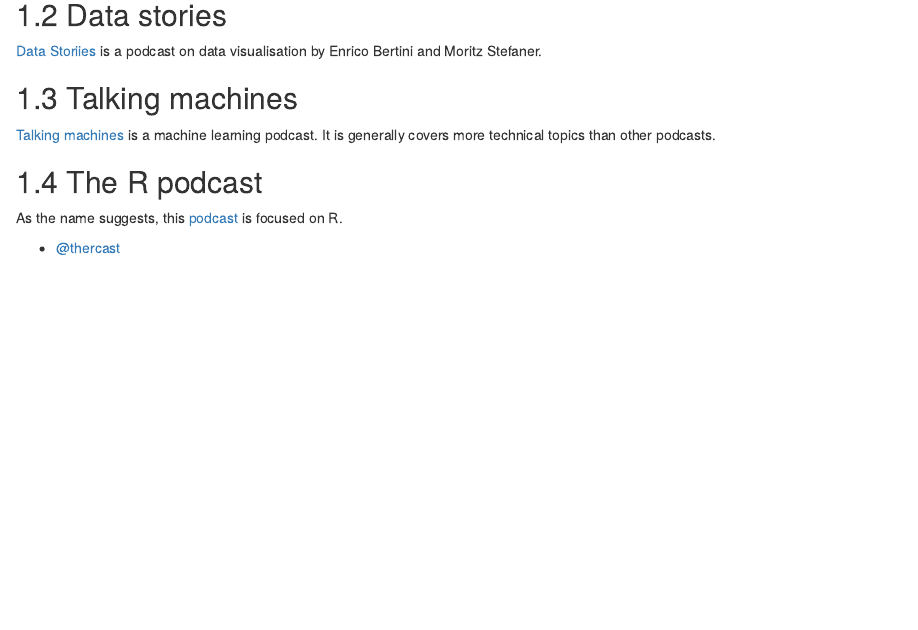
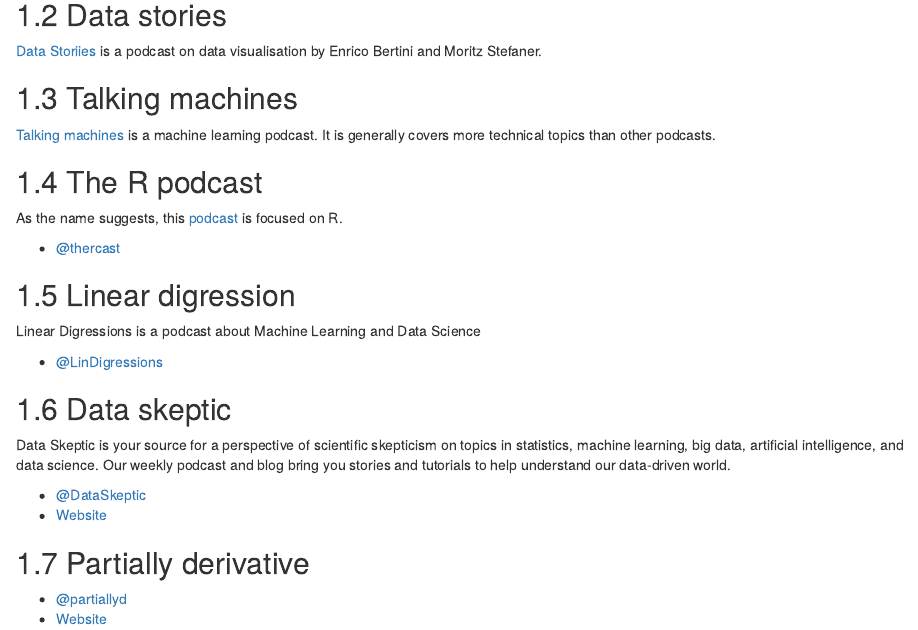
Before and after one commit to jumpingrivers/podcasts, an R Markdown document (01-technical.Rmd): the page in a window 1100 px wide, from 260 px down. Rendered offline with R 4.5, knitr and Pandoc, with nearby package versions; drawn as R Markdown's standard HTML page in place of the format the file asks for.

Commit message:
Adding Linear digression, data skeptic and partially derivative

```diff
--- a/01-technical.Rmd
+++ b/01-technical.Rmd
@@ -31,3 +31,15 @@
 As the name suggests, this [podcast](https://r-podcast.org/) is focused on R.
 
  * [\@thercast](https://twitter.com/thercast)
+
+## Linear digression
+
+Linear Digressions is a podcast about Machine Learning and Data Science
+
+ * [\@LinDigressions](https://twitter.com/LinDigressions)
+
+## Data skeptic
+
+Data Skeptic is your source for a perspective of scientific skepticism on topics in
+statistics, machine learning, big data, artificial intelligence, and data science. Our
+weekly podcast and blog bring you stories and tutorials to help understand our
```
Also changed, not shown: 01-technical.Rmd (9 more changed lines), 2 other files.
